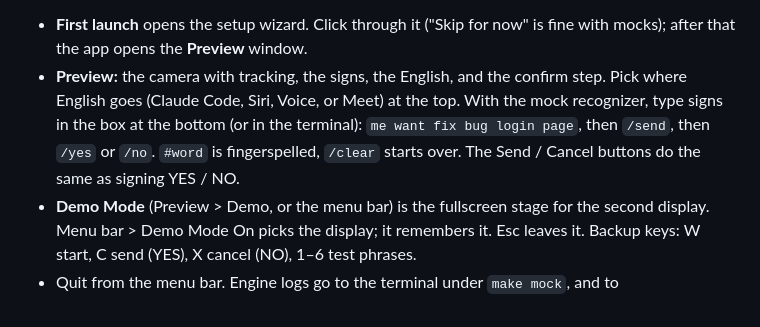
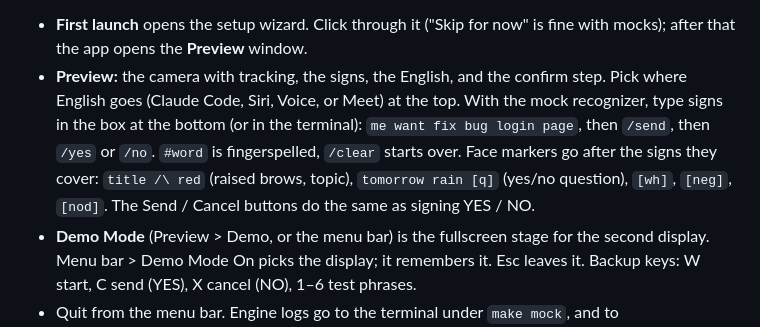
Before and after one commit to SacchinS/calhacks-2026, a Markdown page: README.md, the part around the change. Rendered like a GitHub page.

Commit message:
Docs: face markers in the event contract and the mock syntax

```diff
--- a/README.md
+++ b/README.md
@@ -84,7 +84,7 @@ make mock                         # builds and opens the Mac app on mocks: no we
 
 The app is SignBridge's SwiftUI app (`ui/macos`); it starts the Python engine (`app.py`) itself and lives in the menu bar (the hand icon).
 - **First launch** opens the setup wizard. Click through it ("Skip for now" is fine with mocks); after that the app opens the **Preview** window.
-- **Preview:** the camera with tracking, the signs, the English, and the confirm step. Pick where English goes (Claude Code, Siri, Voice, or Meet) at the top. With the mock recognizer, type signs in the box at the bottom (or in the terminal): `me want fix bug login page`, then `/send`, then `/yes` or `/no`. `#word` is fingerspelled, `/clear` starts over. The Send / Cancel buttons do the same as signing YES / NO.
+- **Preview:** the camera with tracking, the signs, the English, and the confirm step. Pick where English goes (Claude Code, Siri, Voice, or Meet) at the top. With the mock recognizer, type signs in the box at the bottom (or in the terminal): `me want fix bug login page`, then `/send`, then `/yes` or `/no`. `#word` is fingerspelled, `/clear` starts over. Face markers go after the signs they cover: `title /\ red` (raised brows, topic), `tomorrow rain [q]` (yes/no question), `[wh]`, `[neg]`, `[nod]`. The Send / Cancel buttons do the same as signing YES / NO.
 - **Demo Mode** (Preview > Demo, or the menu bar) is the fullscreen stage for the second display. Menu bar > Demo Mode On picks the display; it remembers it. Esc leaves it. Backup keys: W start, C send (YES), X cancel (NO), 1–6 test phrases.
 - Quit from the menu bar. Engine logs go to the terminal under `make mock`, and to `~/Library/Logs/calhacks-2026/engine.log` in the packaged app.
 
```
Also changed, not shown: HANDOFF.md (+2 -2 lines), SCAFFOLD.md (+3 -2 lines).
